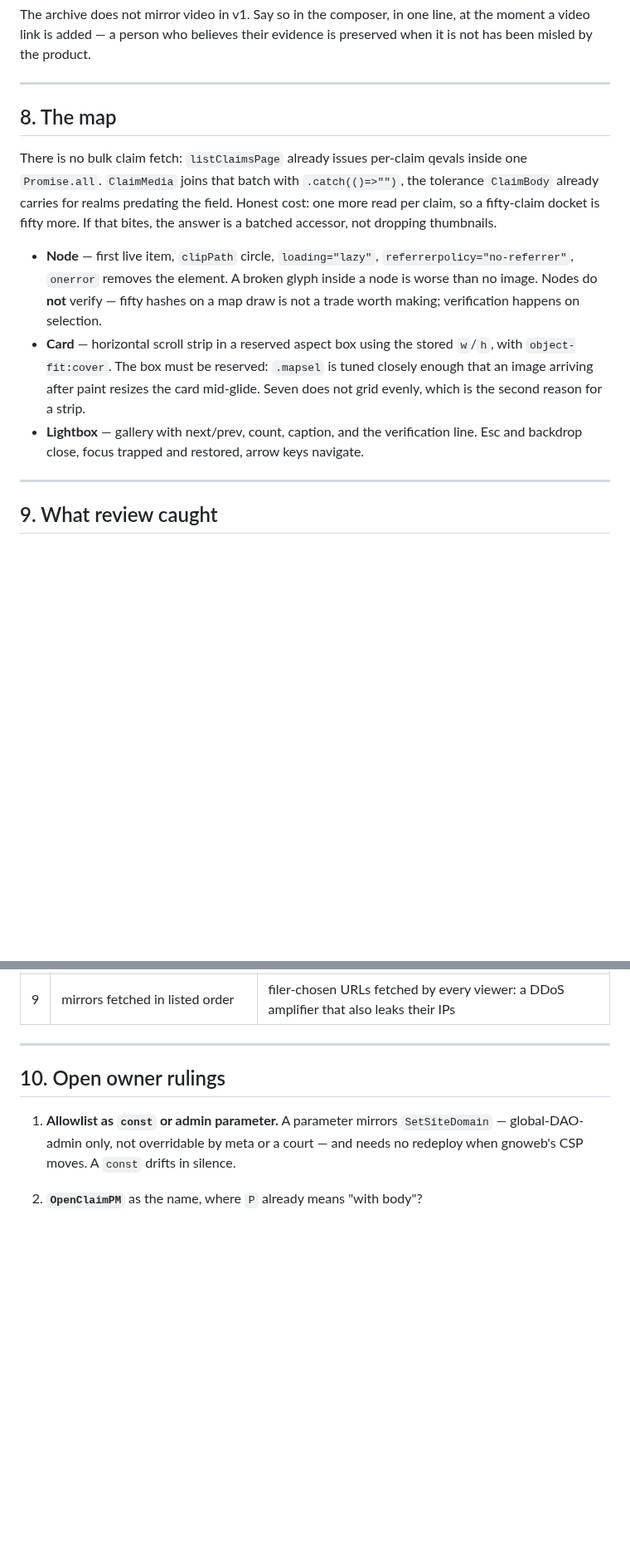
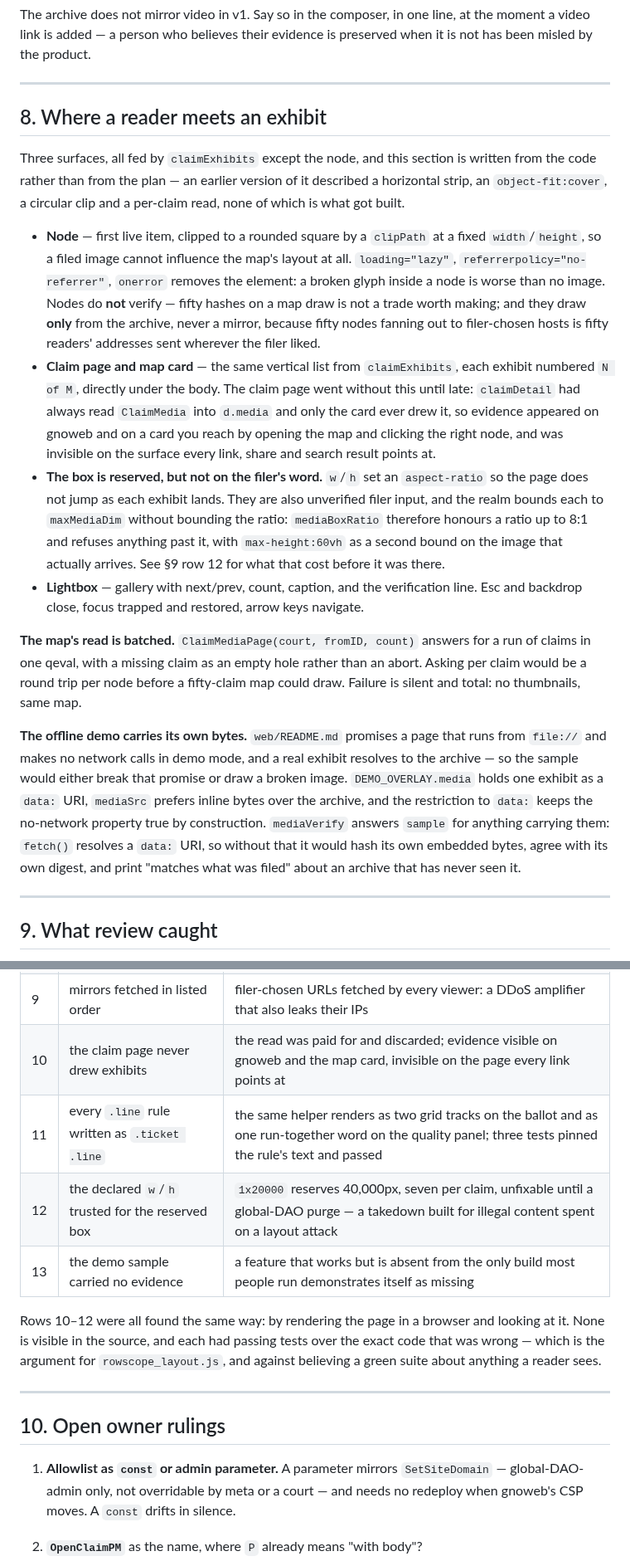
Before and after one commit to jaekwon/cryptocourt, a Markdown page: docs/CLAIM_MEDIA.md, 2 parts joined by grey strips. Shown at 83% size. Rendered like a GitHub page; blank space fills up the shorter version.

Commit message:
docs(media): §8 rewritten from the code, and four more rows in the review log
The section describing what a reader meets had drifted from what was built. It
promised a horizontal scroll strip, object-fit:cover, a circular clip and a
per-claim read; the code has a vertical list, no object-fit until this week, a
rounded-square clip and a batched ClaimMediaPage. Since this document is the
standing reference for the work, drift in it does not merely go stale — it
directs the next change wrongly.

Rewritten from the code, and extended with what the surfaces now actually do:
the claim page draws exhibits, the reserved box is bounded because the numbers
that size it are filer input, and the offline demo carries its own bytes with
mediaVerify refusing to call that a verification.

Review log rows 10-13. Rows 10, 11 and 12 were each found by rendering the page
and looking at it, none is visible in the source, and each had passing tests over
the exact code that was wrong.

```diff
--- a/docs/CLAIM_MEDIA.md
+++ b/docs/CLAIM_MEDIA.md
@@ -502,24 +502,49 @@ preserved when it is not has been misled by the product.
 
 ---
 
-## 8. The map
+## 8. Where a reader meets an exhibit
 
-There is no bulk claim fetch: `listClaimsPage` already issues per-claim qevals
-inside one `Promise.all`. `ClaimMedia` joins that batch with `.catch(()=>"")`,
-the tolerance `ClaimBody` already carries for realms predating the field. Honest
-cost: one more read per claim, so a fifty-claim docket is fifty more. If that
-bites, the answer is a batched accessor, not dropping thumbnails.
+Three surfaces, all fed by `claimExhibits` except the node, and this section is
+written from the code rather than from the plan — an earlier version of it
+described a horizontal strip, an `object-fit:cover`, a circular clip and a
+per-claim read, none of which is what got built.
 
-- **Node** — first live item, `clipPath` circle, `loading="lazy"`,
-  `referrerpolicy="no-referrer"`, `onerror` removes the element. A broken glyph
-  inside a node is worse than no image. Nodes do **not** verify — fifty hashes on
-  a map draw is not a trade worth making; verification happens on selection.
-- **Card** — horizontal scroll strip in a reserved aspect box using the stored
-  `w`/`h`, with `object-fit:cover`. The box must be reserved: `.mapsel` is tuned
-  closely enough that an image arriving after paint resizes the card mid-glide.
-  Seven does not grid evenly, which is the second reason for a strip.
+- **Node** — first live item, clipped to a rounded square by a `clipPath` at a
+  fixed `width`/`height`, so a filed image cannot influence the map's layout at
+  all. `loading="lazy"`, `referrerpolicy="no-referrer"`, `onerror` removes the
+  element: a broken glyph inside a node is worse than no image. Nodes do **not**
+  verify — fifty hashes on a map draw is not a trade worth making; and they draw
+  **only** from the archive, never a mirror, because fifty nodes fanning out to
+  filer-chosen hosts is fifty readers' addresses sent wherever the filer liked.
+- **Claim page and map card** — the same vertical list from `claimExhibits`,
+  each exhibit numbered `N of M`, directly under the body. The claim page went
+  without this until late: `claimDetail` had always read `ClaimMedia` into
+  `d.media` and only the card ever drew it, so evidence appeared on gnoweb and on
+  a card you reach by opening the map and clicking the right node, and was
+  invisible on the surface every link, share and search result points at.
+- **The box is reserved, but not on the filer's word.** `w`/`h` set an
+  `aspect-ratio` so the page does not jump as each exhibit lands. They are also
+  unverified filer input, and the realm bounds each to `maxMediaDim` without
+  bounding the ratio: `mediaBoxRatio` therefore honours a ratio up to 8:1 and
+  refuses anything past it, with `max-height:60vh` as a second bound on the image
+  that actually arrives. See §9 row 12 for what that cost before it was there.
 - **Lightbox** — gallery with next/prev, count, caption, and the verification
   line. Esc and backdrop close, focus trapped and restored, arrow keys navigate.
+
+**The map's read is batched.** `ClaimMediaPage(court, fromID, count)` answers for
+a run of claims in one qeval, with a missing claim as an empty hole rather than
+an abort. Asking per claim would be a round trip per node before a fifty-claim
+map could draw. Failure is silent and total: no thumbnails, same map.
+
+**The offline demo carries its own bytes.** `web/README.md` promises a page that
+runs from `file://` and makes no network calls in demo mode, and a real exhibit
+resolves to the archive — so the sample would either break that promise or draw
+a broken image. `DEMO_OVERLAY.media` holds one exhibit as a `data:` URI,
+`mediaSrc` prefers inline bytes over the archive, and the restriction to `data:`
+keeps the no-network property true by construction. `mediaVerify` answers
+`sample` for anything carrying them: `fetch()` resolves a `data:` URI, so
+without that it would hash its own embedded bytes, agree with its own digest,
+and print "matches what was filed" about an archive that has never seen it.
 
 ---
 
@@ -538,6 +563,15 @@ Recorded because each is easy to make again:
 | 7 | a `$help` link carrying seven items | multi-kilobyte query string, fails opaquely |
 | 8 | `POST /m` open and unmetered | free anonymous file host on kourt.xyz's disk, forever |
 | 9 | mirrors fetched in listed order | filer-chosen URLs fetched by every viewer: a DDoS amplifier that also leaks their IPs |
+| 10 | the claim page never drew exhibits | the read was paid for and discarded; evidence visible on gnoweb and the map card, invisible on the page every link points at |
+| 11 | every `.line` rule written as `.ticket .line` | the same helper renders as two grid tracks on the ballot and as one run-together word on the quality panel; three tests pinned the rule's text and passed |
+| 12 | the declared `w`/`h` trusted for the reserved box | `1x20000` reserves 40,000px, seven per claim, unfixable until a global-DAO purge — a takedown built for illegal content spent on a layout attack |
+| 13 | the demo sample carried no evidence | a feature that works but is absent from the only build most people run demonstrates itself as missing |
+
+Rows 10–12 were all found the same way: by rendering the page in a browser and
+looking at it. None is visible in the source, and each had passing tests over the
+exact code that was wrong — which is the argument for `rowscope_layout.js`, and
+against believing a green suite about anything a reader sees.
 
 ---
 
```
Also changed, not shown: other parts of docs/CLAIM_MEDIA.md (+1 -1 lines).
